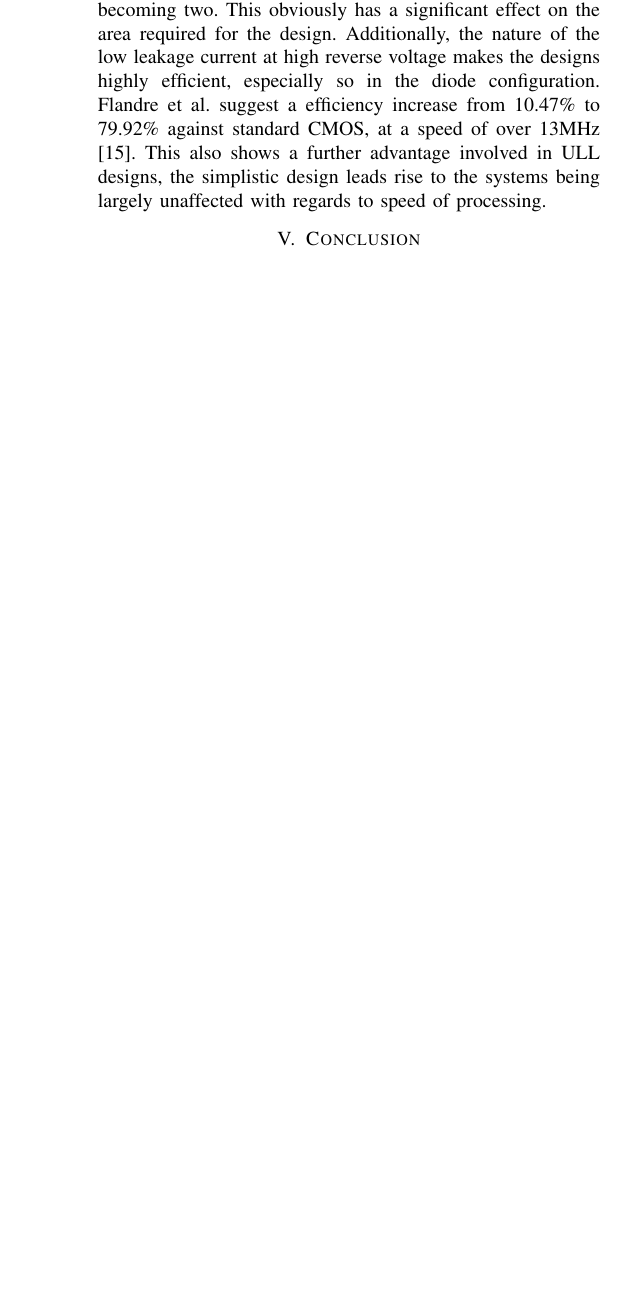
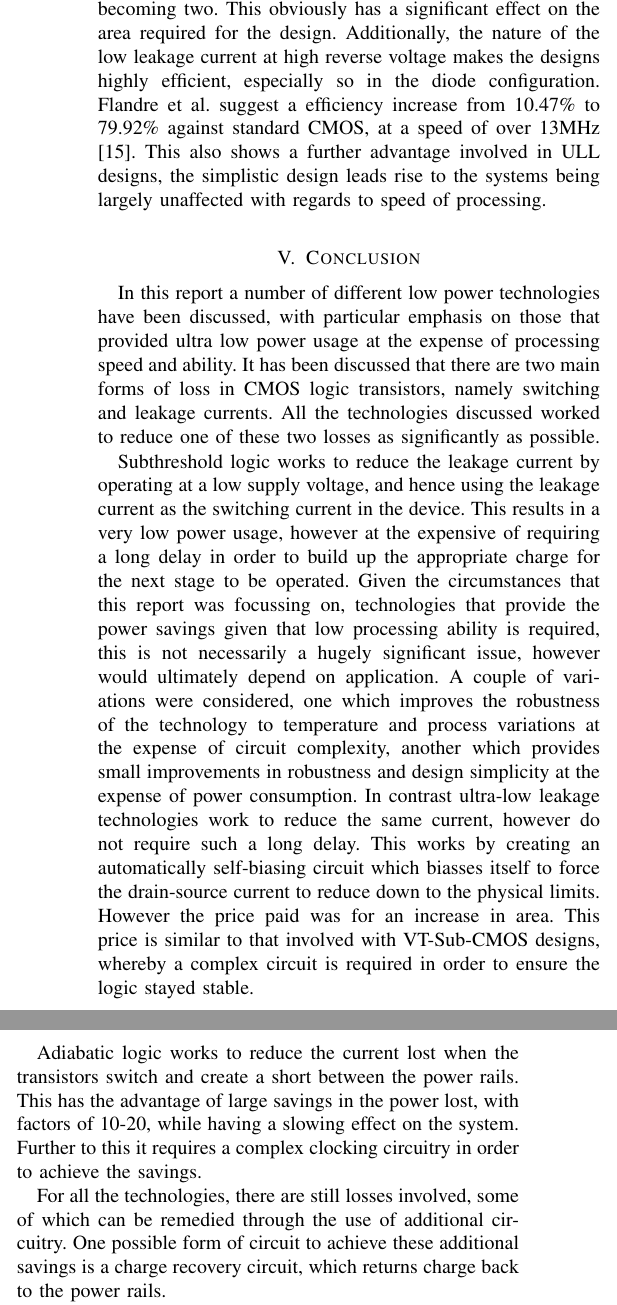
Before and after one commit to Scarzy/IRR, a LaTeX paper (report/oldtran/main.tex, which reads report/oldtran/conclusion.tex): part of one column of page 5 of 5 before the commit and two parts of the columns of page 5 of 6 after it, the two joined at a grey line, cut so that both start at the same text, the shorter picture padded with empty space. Compiled offline with pdfLaTeX.

Commit message:
Add a conclusion

```diff
--- a/report/oldtran/conclusion.tex
+++ b/report/oldtran/conclusion.tex
@@ -1 +1,21 @@
 \section{Conclusion}
+
+In this report a number of different low power technologies have been discussed, with particular emphasis on those that provided ultra low power usage at the expense of processing speed and ability.
+It has been discussed that there are two main forms of loss in CMOS logic transistors, namely switching and leakage currents.
+All the technologies discussed worked to reduce one of these two losses as significantly as possible.
+
+Subthreshold logic works to reduce the leakage current by operating at a low supply voltage, and hence using the leakage current as the switching current in the device.
+This results in a very low power usage, however at the expensive of requiring a long delay in order to build up the appropriate charge for the next stage to be operated.
+Given the circumstances that this report was focussing on, technologies that provide the power savings given that low processing ability is required, this is not necessarily a hugely significant issue, however would ultimately depend on application.
+A couple of variations were considered, one which improves the robustness of the technology to temperature and process variations at the expense of circuit complexity, another which provides small improvements in robustness and design simplicity at the expense of power consumption.
+In contrast ultra-low leakage technologies work to reduce the same current, however do not require such a long delay.
+This works by creating an automatically self-biasing circuit which biasses itself to force the drain-source current to reduce down to the physical limits.
+However the price paid was for an increase in area.
+This price is similar to that involved with VT-Sub-CMOS designs, whereby a complex circuit is required in order to ensure the logic stayed stable.
+
+Adiabatic logic works to reduce the current lost when the transistors switch and create a short between the power rails.
+This has the advantage of large savings in the power lost, with factors of 10-20, while having a slowing effect on the system.
+Further to this it requires a complex clocking circuitry in order to achieve the savings.
+
+For all the technologies, there are still losses involved, some of which can be remedied through the use of additional circuitry.
+One possible form of circuit to achieve these additional savings is a charge recovery circuit, which returns charge back to the power rails.
```
Also changed, not shown: report/oldtran/conclusion.tex (4 more changed lines).
